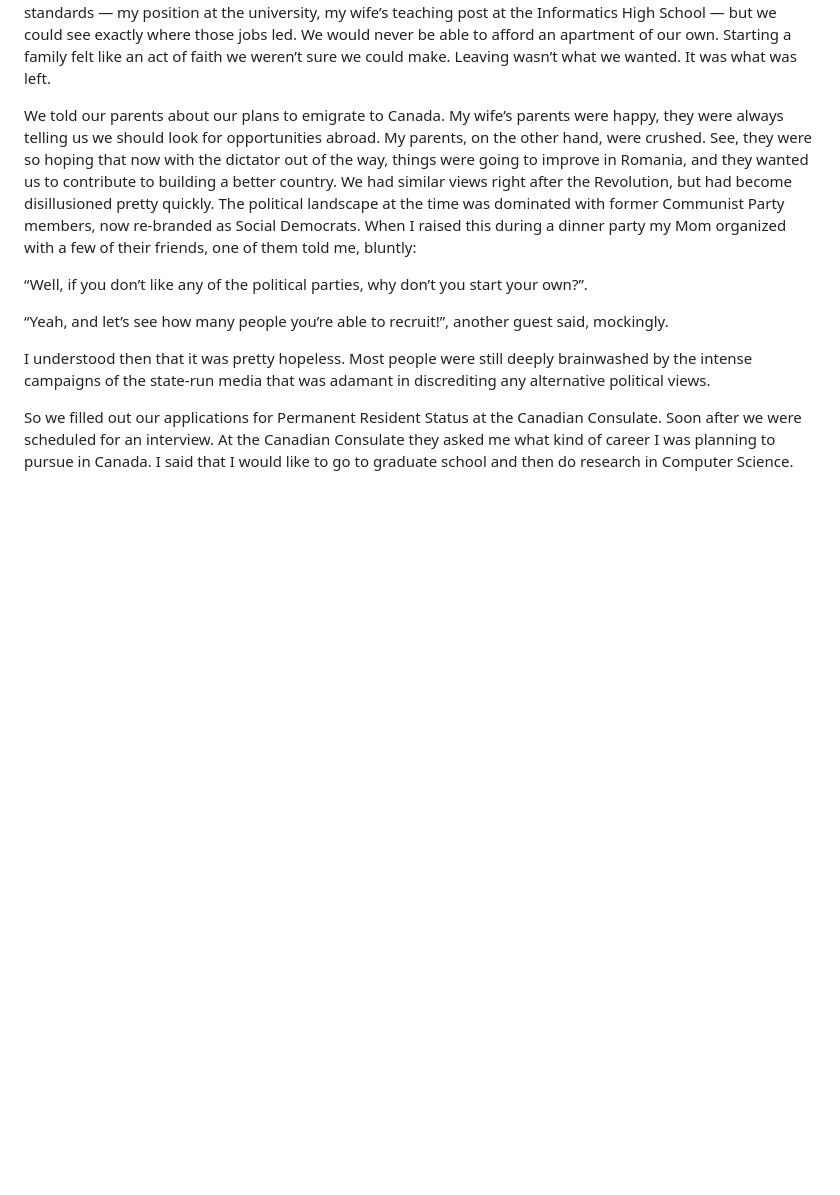
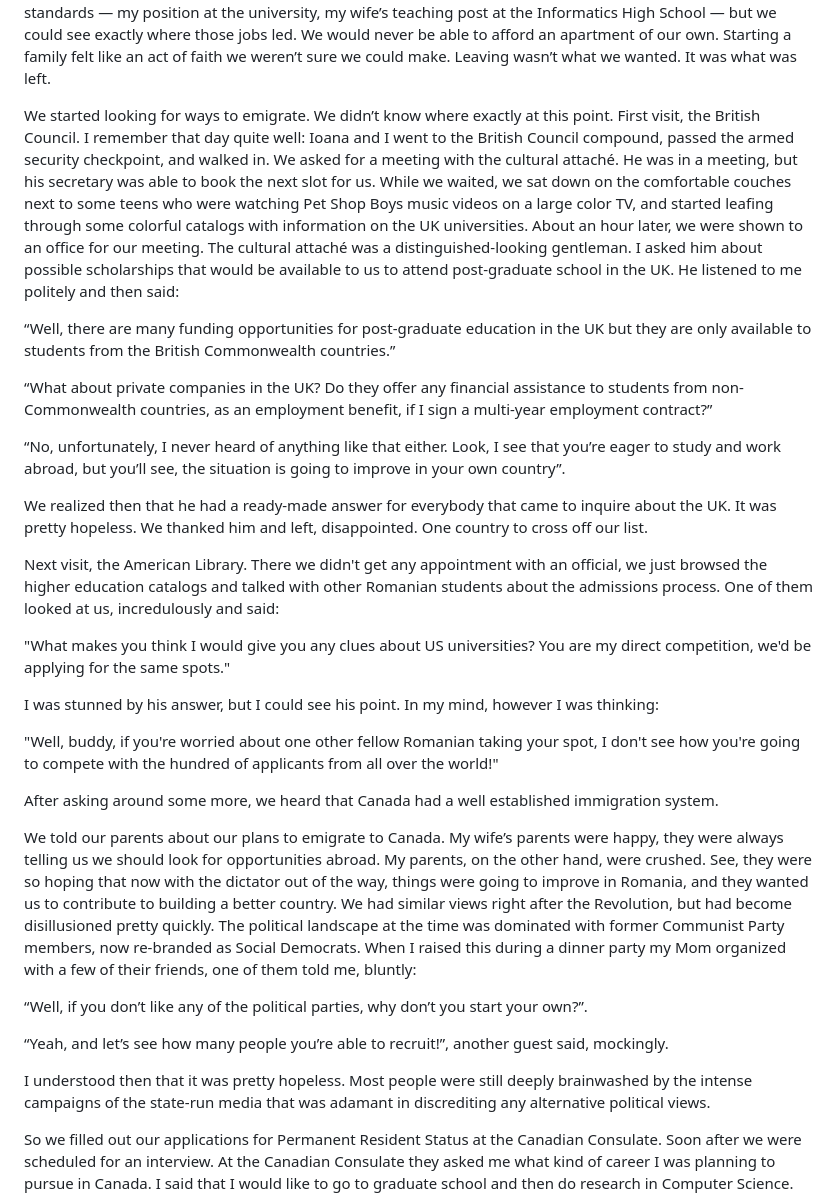
Before and after one commit to gamihaila/memoirs, a Markdown page: docs/leaving_romania.md, the part around the change. GitHub-like rendering; blank space fills up the shorter version.

```diff
--- a/docs/leaving_romania.md
+++ b/docs/leaving_romania.md
@@ -2,6 +2,28 @@
 The hope we had felt in the immediate aftermath of the Revolution had been real and enormous. We had imagined Romania opening up, exchanging ideas with the West, students going on exchange programs and coming back with new knowledge and energy to rebuild the country. Some of us tried. Starting in April 1990, students and intellectuals occupied Piața Universității in a peaceful marathon protest that lasted 53 days, demanding that former Communist Party activists and Securitate officers be barred from public office. I was there on and off during those weeks, among the crowds gathered between the University, the National Theater and the Intercontinental Hotel. President Iliescu called the protesters “golani” — hooligans — from the government balcony. Then, in June, he called in the miners. Over 10,000 of them arrived from the Jiu Valley on special trains, armed with clubs and iron bars, and were directed to “clean up” the square. They beat students, professors, and bystanders indiscriminately. The world watched it on television. Luckily, I wasn’t there that day.
 
 None of what we had hoped for happened. What happened instead was that the old apparatus simply rearranged itself. The people in charge had different titles now, but they were largely the same people, and the state media they controlled made sure that any alternative was discredited before it could take root. Three elections came and went, each won by a landslide. It became clear, gradually and then all at once, that the trajectory was not going to change, not soon enough to matter for us. We had good jobs by Romanian standards — my position at the university, my wife’s teaching post at the Informatics High School — but we could see exactly where those jobs led. We would never be able to afford an apartment of our own. Starting a family felt like an act of faith we weren’t sure we could make. Leaving wasn’t what we wanted. It was what was left.
+
+
+We started looking for ways to emigrate. We didn’t know where exactly at this point. First visit, the British Council. I remember that day quite well: Ioana and I went to the British Council compound, passed the armed security checkpoint, and walked in. We asked for a meeting with the cultural attaché. He was in a meeting, but his secretary was able to book the next slot for us. While we waited, we sat down on the comfortable couches next to some teens who were watching Pet Shop Boys music videos on a large color TV, and started leafing through some colorful catalogs with information on the UK universities. About an hour later, we were shown to an office for our meeting. The cultural attaché was a distinguished-looking gentleman. I asked him about possible scholarships that would be available to us to attend post-graduate school in the UK. He listened to me politely and then said:
+
+“Well, there are many funding opportunities for post-graduate education in the UK but they are only available to students from the British Commonwealth countries.”
+
+“What about private companies in the UK? Do they offer any financial assistance to students from non-Commonwealth countries, as an employment benefit, if I sign a multi-year employment contract?”
+
+“No, unfortunately, I never heard of anything like that either. Look, I see that you’re eager to study and work abroad, but you’ll see, the situation is going to improve in your own country”.
+
+We realized then that he had a ready-made answer for everybody that came to inquire about the UK. It was pretty hopeless. We thanked him and left, disappointed. One country to cross off our list.
+
+Next visit, the American Library. There we didn't get any appointment with an official, we just browsed the higher education catalogs and talked with other Romanian students about the admissions process.
+One of them looked at us, incredulously and said:
+
+"What makes you think I would give you any clues about US universities? You are my direct competition, we'd be applying for the same spots."
+
+I was stunned by his answer, but I could see his point. In my mind, however I was thinking:
+
+"Well, buddy, if you're worried about one other fellow Romanian taking your spot, I don't see how you're going to compete with the hundred of applicants from all over the world!"
+
+After asking around some more, we heard that Canada had a well established immigration system.
 
 We told our parents about our plans to emigrate to Canada. My wife’s parents were happy, they were always telling us we should look for opportunities abroad. My parents, on the other hand, were crushed. See, they were so hoping that now with the dictator out of the way, things were going to improve in Romania, and they wanted us to contribute to building a better country. We had similar views right after the Revolution, but had become disillusioned pretty quickly. The political landscape at the time was dominated with former Communist Party members, now re-branded as Social Democrats. When I raised this during a dinner party my Mom organized with a few of their friends, one of them told me, bluntly:
 
```
